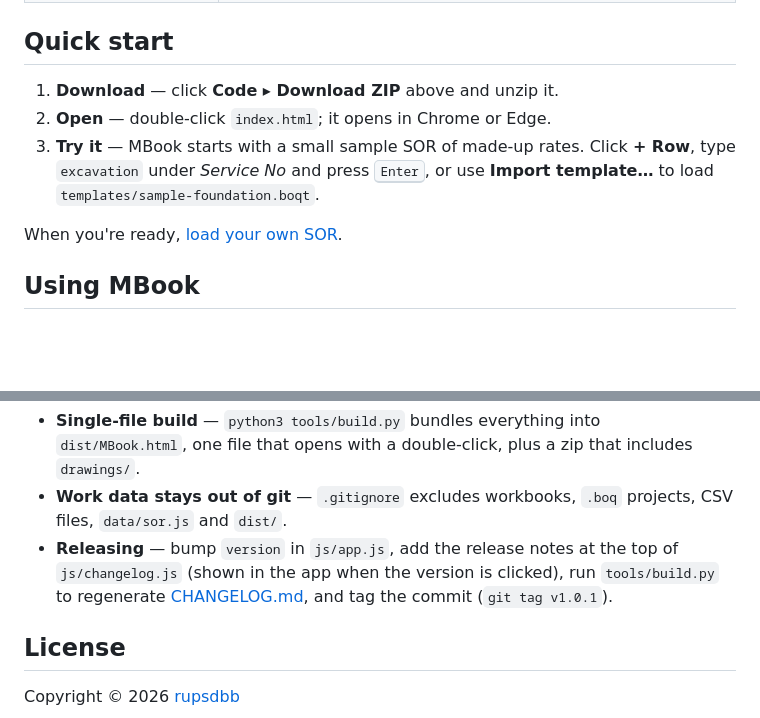
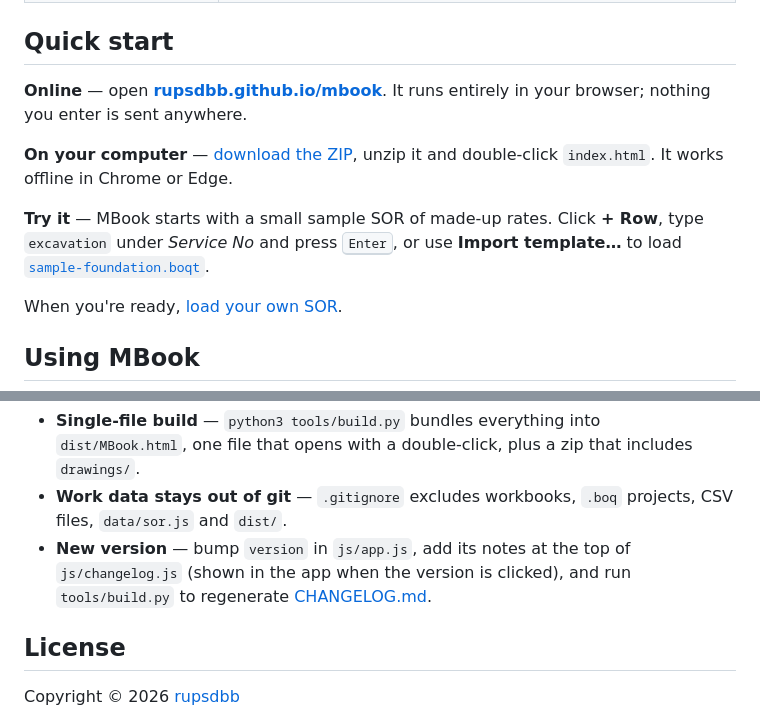
Before and after one commit to rupsdbb/mbook, a Markdown page: README.md, 2 parts joined by grey strips. Rendered like a GitHub page; blank space fills up the shorter version.

Commit message:
Link the online version and the download from the README
Add "Try it online" (GitHub Pages) and "Download" (the repository ZIP) links
at the top, and rewrite Quick start around them: use it online, or download
the ZIP and open index.html offline. Drop tagging from the version steps.

```diff
--- a/README.md
+++ b/README.md
@@ -53,11 +56,16 @@ connection and no third-party libraries. Your data never leaves your computer.
 
 ## Quick start
 
-1. **Download** — click **Code ▸ Download ZIP** above and unzip it.
-2. **Open** — double-click `index.html`; it opens in Chrome or Edge.
-3. **Try it** — MBook starts with a small sample SOR of made-up rates.
-   Click **+ Row**, type `excavation` under *Service No* and press <kbd>Enter</kbd>,
-   or use **Import template…** to load `templates/sample-foundation.boqt`.
+**Online** — open **[rupsdbb.github.io/mbook](https://rupsdbb.github.io/mbook/)**.
+It runs entirely in your browser; nothing you enter is sent anywhere.
+
+**On your computer** — [download the ZIP](https://github.com/rupsdbb/mbook/archive/refs/heads/main.zip),
+unzip it and double-click `index.html`. It works offline in Chrome or Edge.
+
+**Try it** — MBook starts with a small sample SOR of made-up rates. Click
+**+ Row**, type `excavation` under *Service No* and press <kbd>Enter</kbd>, or
+use **Import template…** to load
+[`sample-foundation.boqt`](https://github.com/rupsdbb/mbook/raw/main/templates/sample-foundation.boqt).
 
 When you're ready, [load your own SOR](#using-your-own-sor).
 
@@ -210,10 +218,9 @@ tools/         extract_data.py (workbook → data/*.js) · build.py (single-file
   includes `drawings/`.
 - **Work data stays out of git** — `.gitignore` excludes workbooks, `.boq`
   projects, CSV files, `data/sor.js` and `dist/`.
-- **Releasing** — bump `version` in `js/app.js`, add the release notes at the
-  top of `js/changelog.js` (shown in the app when the version is clicked), run
-  `tools/build.py` to regenerate [CHANGELOG.md](CHANGELOG.md), and tag the
-  commit (`git tag v1.0.1`).
+- **New version** — bump `version` in `js/app.js`, add its notes at the top of
+  `js/changelog.js` (shown in the app when the version is clicked), and run
+  `tools/build.py` to regenerate [CHANGELOG.md](CHANGELOG.md).
 
 ## License
 
```
Also changed, not shown: other parts of README.md (+3 -0 lines).
